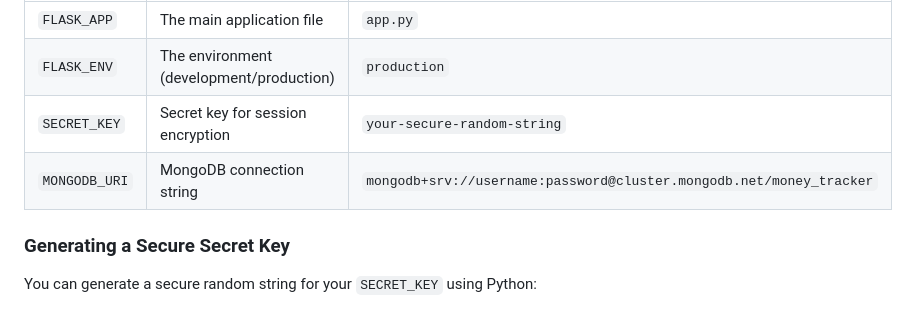
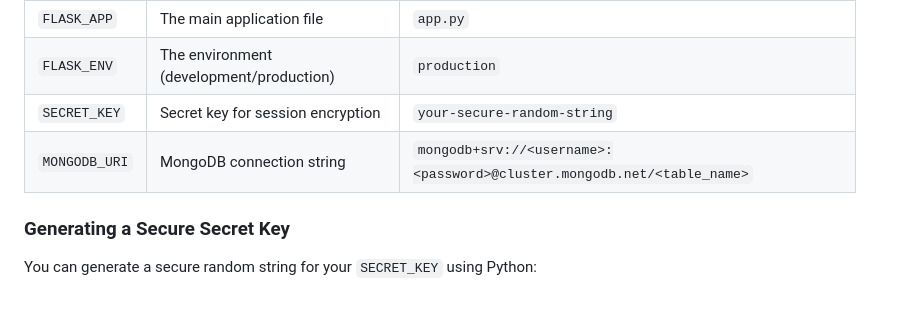
Before and after one commit to nikharmsingh/moneytracker, a Markdown page: wiki/deployment-guide.md, the part around the change. GitHub-like rendering.

```diff
--- a/wiki/deployment-guide.md
+++ b/wiki/deployment-guide.md
@@ -80,7 +80,7 @@ Money Tracker requires the following environment variables:
 | `FLASK_APP`   | The main application file                | `app.py`                                                            |
 | `FLASK_ENV`   | The environment (development/production) | `production`                                                        |
 | `SECRET_KEY`  | Secret key for session encryption        | `your-secure-random-string`                                         |
-| `MONGODB_URI` | MongoDB connection string                | `mongodb+srv://username:password@cluster.mongodb.net/money_tracker` |
+| `MONGODB_URI` | MongoDB connection string                | `mongodb+srv://<username>:<password>@cluster.mongodb.net/<table_name>` |
 
 ### Generating a Secure Secret Key
 
```
